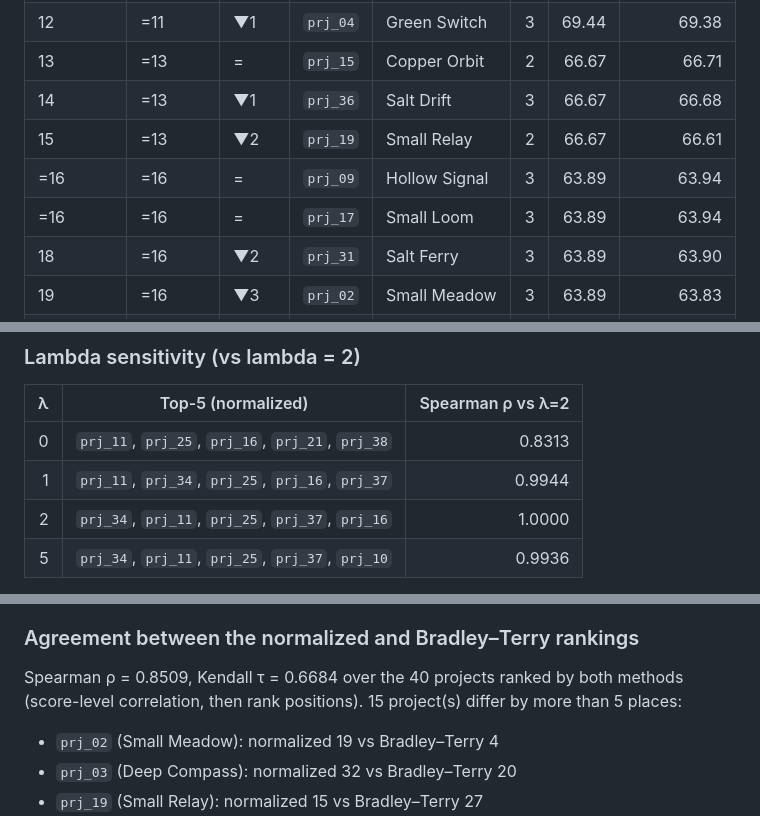
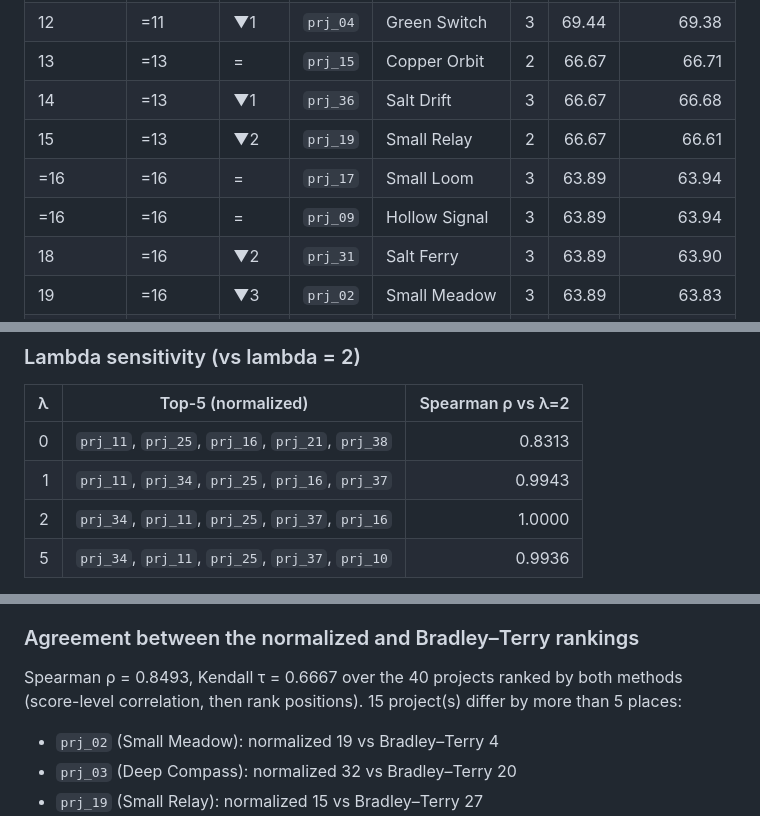
Before and after one commit to rajj28/verdict, a Markdown page: docs/NORMALIZATION-PROOF.md, 3 parts joined by grey strips. Rendered like a GitHub page.

Commit message:
Regenerate the normalization proof with the order-independent engine
The committed proof predated b8de114 (canonical review order in the kernel),
so regenerating it changed three last-digit values: the derived
Bradley-Terry cross-check agreement (rho 0.8509 -> 0.8493, tau 0.6684 ->
0.6667), one lambda-sensitivity Spearman cell (0.9944 -> 0.9943) and one tie
marker. Every headline number (lambda 100, 19 of 40 projects moving, the
sigma chain, shift invariance, robustness, simulations) is unchanged.
JUDGING.md quotes the new cross-check values.

Co-Authored-By: Claude Opus 5.5 <noreply@anthropic.com>

```diff
--- a/docs/NORMALIZATION-PROOF.md
+++ b/docs/NORMALIZATION-PROOF.md
@@ -23,8 +23,8 @@ Duplicate handling: `prj_07` (titled "Dry Harbour") was superseded by `prj_41` a
 | 13 | =13 | = | `prj_15` | Copper Orbit | 2 | 66.67 | 66.71 |
 | 14 | =13 | ▼1 | `prj_36` | Salt Drift | 3 | 66.67 | 66.68 |
 | 15 | =13 | ▼2 | `prj_19` | Small Relay | 2 | 66.67 | 66.61 |
+| =16 | =16 | = | `prj_17` | Small Loom | 3 | 63.89 | 63.94 |
 | =16 | =16 | = | `prj_09` | Hollow Signal | 3 | 63.89 | 63.94 |
-| =16 | =16 | = | `prj_17` | Small Loom | 3 | 63.89 | 63.94 |
 | 18 | =16 | ▼2 | `prj_31` | Salt Ferry | 3 | 63.89 | 63.90 |
 | 19 | =16 | ▼3 | `prj_02` | Small Meadow | 3 | 63.89 | 63.83 |
 | 20 | =20 | = | `prj_18` | Open Kiln | 2 | 62.50 | 62.67 |
@@ -149,7 +149,7 @@ The predeclared procedure shuffles the 121 included reviews by sorted review id
 | λ | Top-5 (normalized) | Spearman ρ vs λ=2 |
 |---:|---|---:|
 | 0 | `prj_11`, `prj_25`, `prj_16`, `prj_21`, `prj_38` | 0.8313 |
-| 1 | `prj_11`, `prj_34`, `prj_25`, `prj_16`, `prj_37` | 0.9944 |
+| 1 | `prj_11`, `prj_34`, `prj_25`, `prj_16`, `prj_37` | 0.9943 |
 | 2 | `prj_34`, `prj_11`, `prj_25`, `prj_37`, `prj_16` | 1.0000 |
 | 5 | `prj_34`, `prj_11`, `prj_25`, `prj_37`, `prj_10` | 0.9936 |
 
@@ -283,7 +283,7 @@ The test does not reject this relabeling null at the 5% level. Nondetection is n
 
 ### Agreement between the normalized and Bradley–Terry rankings
 
-Spearman ρ = 0.8509, Kendall τ = 0.6684 over the 40 projects ranked by both methods (score-level correlation, then rank positions). 15 project(s) differ by more than 5 places:
+Spearman ρ = 0.8493, Kendall τ = 0.6667 over the 40 projects ranked by both methods (score-level correlation, then rank positions). 15 project(s) differ by more than 5 places:
 
 - `prj_02` (Small Meadow): normalized 19 vs Bradley–Terry 4
 - `prj_03` (Deep Compass): normalized 32 vs Bradley–Terry 20
```
Also changed, not shown: JUDGING.md (+1 -1 lines).
